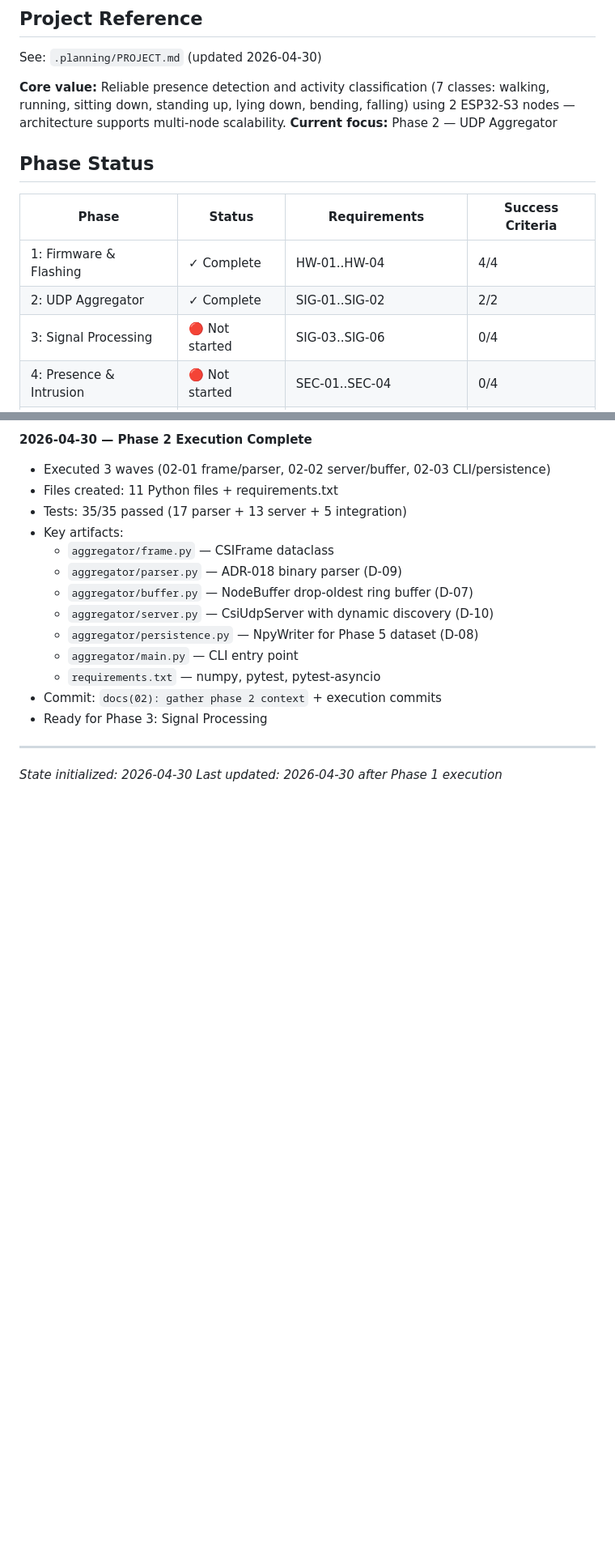
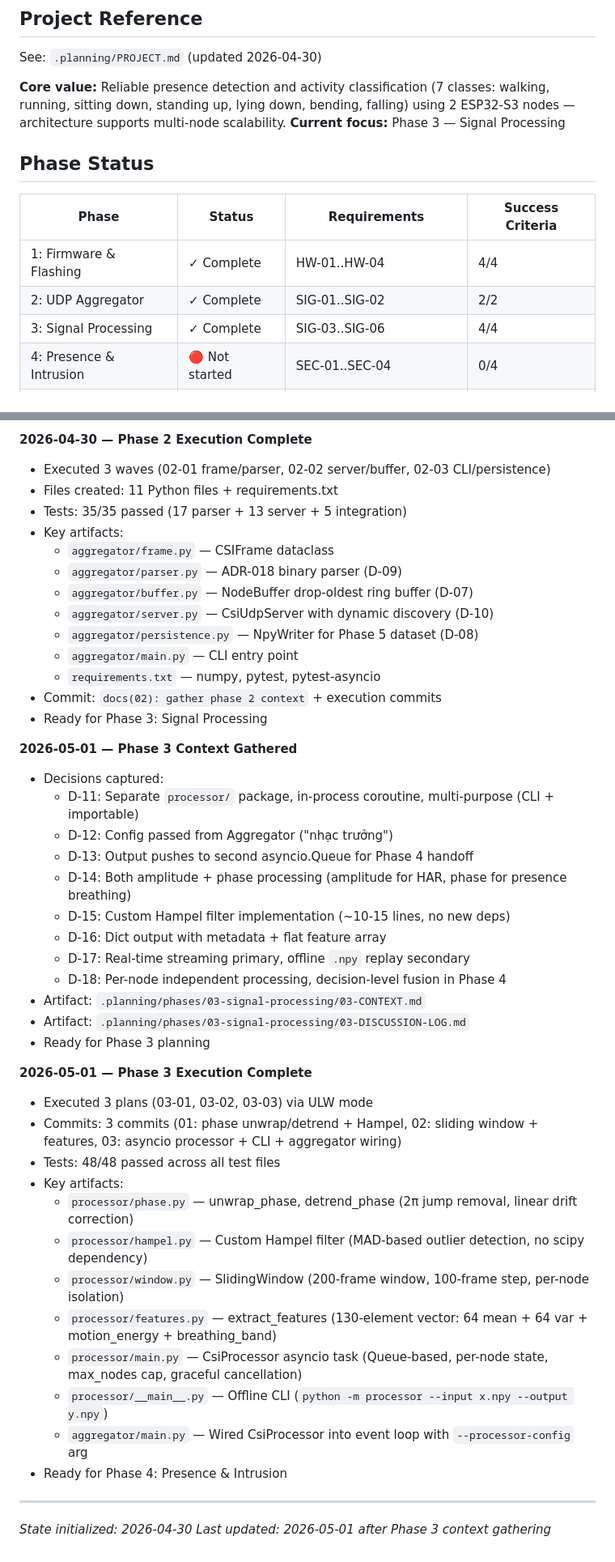
Before and after one commit to Stellarhold170NT/wallhack, a Markdown page: .planning/STATE.md, 2 parts joined by grey strips. Shown at 81% size. GitHub-like rendering; blank space fills up the shorter version.

Commit message:
docs(03): mark Phase 3 complete, update STATE and ROADMAP

```diff
--- a/.planning/STATE.md
+++ b/.planning/STATE.md
@@ -10,7 +10,7 @@
 See: `.planning/PROJECT.md` (updated 2026-04-30)
 
 **Core value:** Reliable presence detection and activity classification (7 classes: walking, running, sitting down, standing up, lying down, bending, falling) using 2 ESP32-S3 nodes — architecture supports multi-node scalability.
-**Current focus:** Phase 2 — UDP Aggregator
+**Current focus:** Phase 3 — Signal Processing
 
 ## Phase Status
 
@@ -18,7 +18,7 @@ See: `.planning/PROJECT.md` (updated 2026-04-30)
 |-------|--------|--------------|------------------|
 | 1: Firmware & Flashing | ✓ Complete | HW-01..HW-04 | 4/4 |
 | 2: UDP Aggregator | ✓ Complete | SIG-01..SIG-02 | 2/2 |
-| 3: Signal Processing | 🔴 Not started | SIG-03..SIG-06 | 0/4 |
+| 3: Signal Processing | ✓ Complete | SIG-03..SIG-06 | 4/4 |
 | 4: Presence & Intrusion | 🔴 Not started | SEC-01..SEC-04 | 0/4 |
 | 5: Activity Recognition | 🔴 Not started | ACT-01..ACT-05 | 0/5 |
 | 6: Dashboard & API | 🔴 Not started | UI-01..UI-05, API-01..API-02 | 0/7 |
@@ -86,6 +86,34 @@ None at project start.
 - Commit: `docs(02): gather phase 2 context` + execution commits
 - Ready for Phase 3: Signal Processing
 
+**2026-05-01 — Phase 3 Context Gathered**
+- Decisions captured:
+  - D-11: Separate `processor/` package, in-process coroutine, multi-purpose (CLI + importable)
+  - D-12: Config passed from Aggregator ("nhạc trưởng")
+  - D-13: Output pushes to second asyncio.Queue for Phase 4 handoff
+  - D-14: Both amplitude + phase processing (amplitude for HAR, phase for presence breathing)
+  - D-15: Custom Hampel filter implementation (~10-15 lines, no new deps)
+  - D-16: Dict output with metadata + flat feature array
+  - D-17: Real-time streaming primary, offline `.npy` replay secondary
+  - D-18: Per-node independent processing, decision-level fusion in Phase 4
+- Artifact: `.planning/phases/03-signal-processing/03-CONTEXT.md`
+- Artifact: `.planning/phases/03-signal-processing/03-DISCUSSION-LOG.md`
+- Ready for Phase 3 planning
+
+**2026-05-01 — Phase 3 Execution Complete**
+- Executed 3 plans (03-01, 03-02, 03-03) via ULW mode
+- Commits: 3 commits (01: phase unwrap/detrend + Hampel, 02: sliding window + features, 03: asyncio processor + CLI + aggregator wiring)
+- Tests: 48/48 passed across all test files
+- Key artifacts:
+  - `processor/phase.py` — unwrap_phase, detrend_phase (2π jump removal, linear drift correction)
+  - `processor/hampel.py` — Custom Hampel filter (MAD-based outlier detection, no scipy dependency)
+  - `processor/window.py` — SlidingWindow (200-frame window, 100-frame step, per-node isolation)
+  - `processor/features.py` — extract_features (130-element vector: 64 mean + 64 var + motion_energy + breathing_band)
+  - `processor/main.py` — CsiProcessor asyncio task (Queue-based, per-node state, max_nodes cap, graceful cancellation)
+  - `processor/__main__.py` — Offline CLI (`python -m processor --input x.npy --output y.npy`)
+  - `aggregator/main.py` — Wired CsiProcessor into event loop with `--processor-config` arg
+- Ready for Phase 4: Presence & Intrusion
+
 ---
 *State initialized: 2026-04-30*
-*Last updated: 2026-04-30 after Phase 1 execution*
+*Last updated: 2026-05-01 after Phase 3 context gathering*
```
Also changed, not shown: other parts of .planning/STATE.md (+2 -2 lines), .planning/ROADMAP.md (+4 -4 lines), 1 other file.
